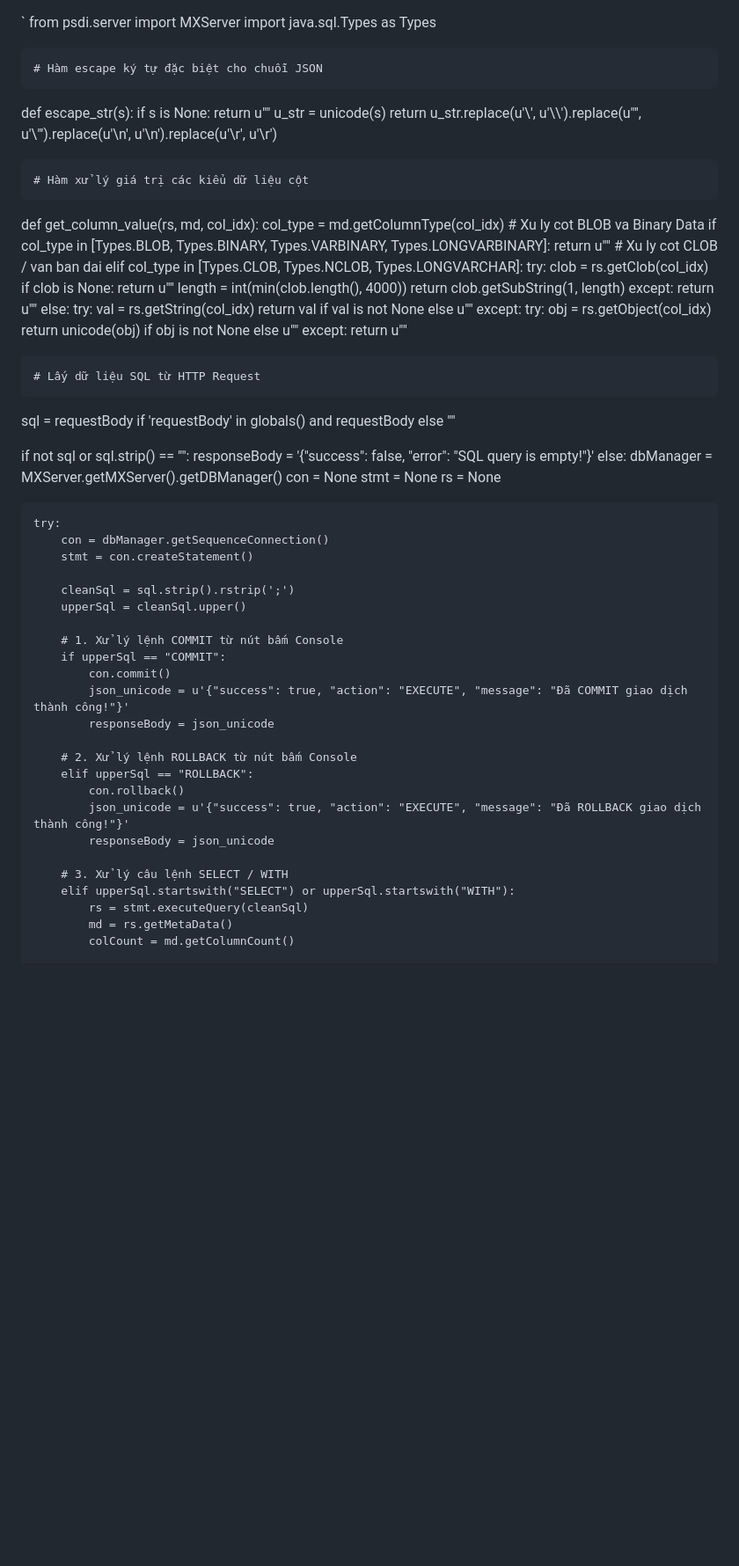
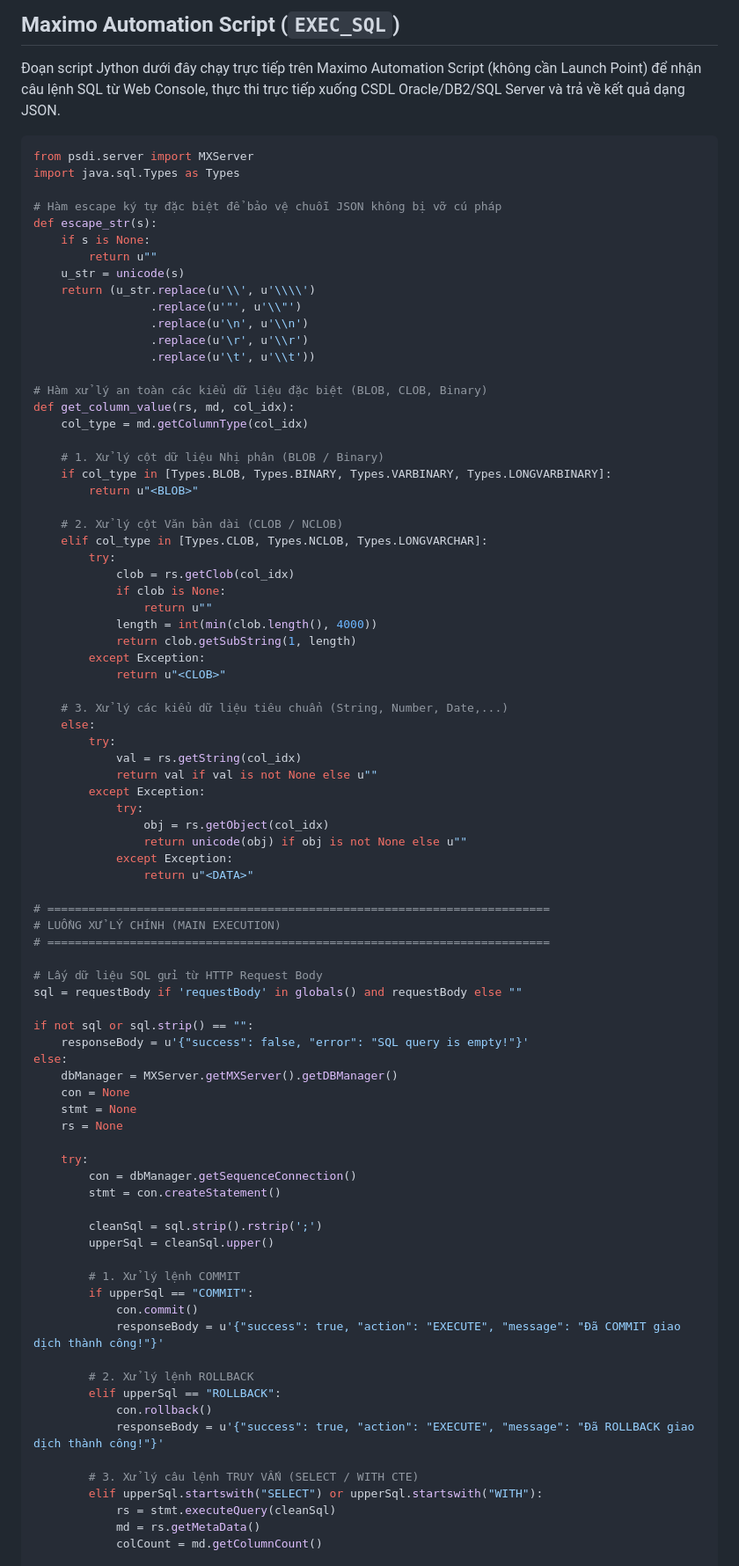
Before and after one commit to vovietha/maximo_query, a Markdown page: README.md, the part around one of its changes. Shown at 88% size. Drawn GitHub-style; blank space fills up the shorter version.

Commit message:
Revise Jython script for SQL execution in README
Updated Jython script in README to enhance SQL execution handling and improve error management.

````diff
--- a/README.md
+++ b/README.md
@@ -1,27 +1,31 @@
-<!-- # maximo_query_VVH
+## Maximo Automation Script (`EXEC_SQL`)
 
-# Auto script in maximo
-# Script name: EXEC_SQL
-# body: -->
+Đoạn script Jython dưới đây chạy trực tiếp trên Maximo Automation Script (không cần Launch Point) để nhận câu lệnh SQL từ Web Console, thực thi trực tiếp xuống CSDL Oracle/DB2/SQL Server và trả về kết quả dạng JSON.
 
-`
+```python
 from psdi.server import MXServer
 import java.sql.Types as Types
 
-    # Hàm escape ký tự đặc biệt cho chuỗi JSON
+# Hàm escape ký tự đặc biệt để bảo vệ chuỗi JSON không bị vỡ cú pháp
 def escape_str(s):
     if s is None:
         return u""
     u_str = unicode(s)
-    return u_str.replace(u'\\', u'\\\\').replace(u'"', u'\\"').replace(u'\n', u'\\n').replace(u'\r', u'\\r')
+    return (u_str.replace(u'\\', u'\\\\')
+                 .replace(u'"', u'\\"')
+                 .replace(u'\n', u'\\n')
+                 .replace(u'\r', u'\\r')
+                 .replace(u'\t', u'\\t'))
 
-    # Hàm xử lý giá trị các kiểu dữ liệu cột
+# Hàm xử lý an toàn các kiểu dữ liệu đặc biệt (BLOB, CLOB, Binary)
 def get_column_value(rs, md, col_idx):
     col_type = md.getColumnType(col_idx)
-    # Xu ly cot BLOB va Binary Data
+
+    # 1. Xử lý cột dữ liệu Nhị phân (BLOB / Binary)
     if col_type in [Types.BLOB, Types.BINARY, Types.VARBINARY, Types.LONGVARBINARY]:
         return u"<BLOB>"
-    # Xu ly cot CLOB / van ban dai
+
+    # 2. Xử lý cột Văn bản dài (CLOB / NCLOB)
     elif col_type in [Types.CLOB, Types.NCLOB, Types.LONGVARCHAR]:
         try:
             clob = rs.getClob(col_idx)
@@ -29,24 +33,30 @@ def get_column_value(rs, md, col_idx):
                 return u""
             length = int(min(clob.length(), 4000))
             return clob.getSubString(1, length)
-        except:
+        except Exception:
             return u"<CLOB>"
+
+    # 3. Xử lý các kiểu dữ liệu tiêu chuẩn (String, Number, Date,...)
     else:
         try:
             val = rs.getString(col_idx)
             return val if val is not None else u""
-        except:
+        except Exception:
             try:
                 obj = rs.getObject(col_idx)
                 return unicode(obj) if obj is not None else u""
-            except:
+            except Exception:
                 return u"<DATA>"
 
-    # Lấy dữ liệu SQL từ HTTP Request
+# =========================================================================
+# LUỒNG XỬ LÝ CHÍNH (MAIN EXECUTION)
+# =========================================================================
+
+# Lấy dữ liệu SQL gửi từ HTTP Request Body
 sql = requestBody if 'requestBody' in globals() and requestBody else ""
 
 if not sql or sql.strip() == "":
-    responseBody = '{"success": false, "error": "SQL query is empty!"}'
+    responseBody = u'{"success": false, "error": "SQL query is empty!"}'
 else:
     dbManager = MXServer.getMXServer().getDBManager()
     con = None
@@ -60,19 +70,17 @@ else:
         cleanSql = sql.strip().rstrip(';')
         upperSql = cleanSql.upper()
 
-        # 1. Xử lý lệnh COMMIT từ nút bấm Console
+        # 1. Xử lý lệnh COMMIT
         if upperSql == "COMMIT":
             con.commit()
-            json_unicode = u'{"success": true, "action": "EXECUTE", "message": "Đã COMMIT giao dịch thành công!"}'
-            responseBody = json_unicode
+            responseBody = u'{"success": true, "action": "EXECUTE", "message": "Đã COMMIT giao dịch thành công!"}'
 
-        # 2. Xử lý lệnh ROLLBACK từ nút bấm Console
+        # 2. Xử lý lệnh ROLLBACK
         elif upperSql == "ROLLBACK":
             con.rollback()
-            json_unicode = u'{"success": true, "action": "EXECUTE", "message": "Đã ROLLBACK giao dịch thành công!"}'
-            responseBody = json_unicode
+            responseBody = u'{"success": true, "action": "EXECUTE", "message": "Đã ROLLBACK giao dịch thành công!"}'
 
-        # 3. Xử lý câu lệnh SELECT / WITH
+        # 3. Xử lý câu lệnh TRUY VẤN (SELECT / WITH CTE)
         elif upperSql.startswith("SELECT") or upperSql.startswith("WITH"):
             rs = stmt.executeQuery(cleanSql)
             md = rs.getMetaData()
````
Also changed, not shown: other parts of README.md (+5 -8 lines).
